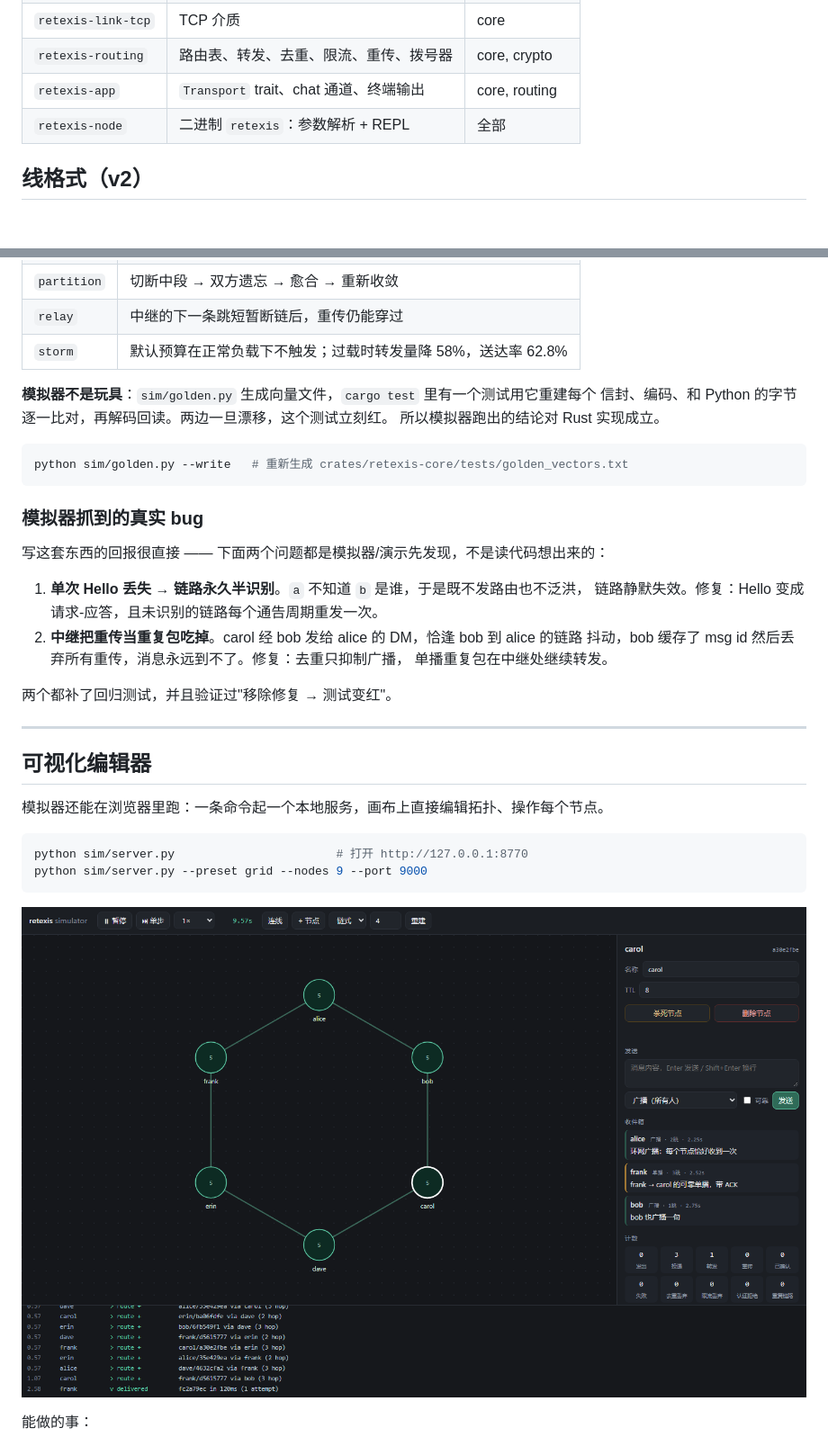
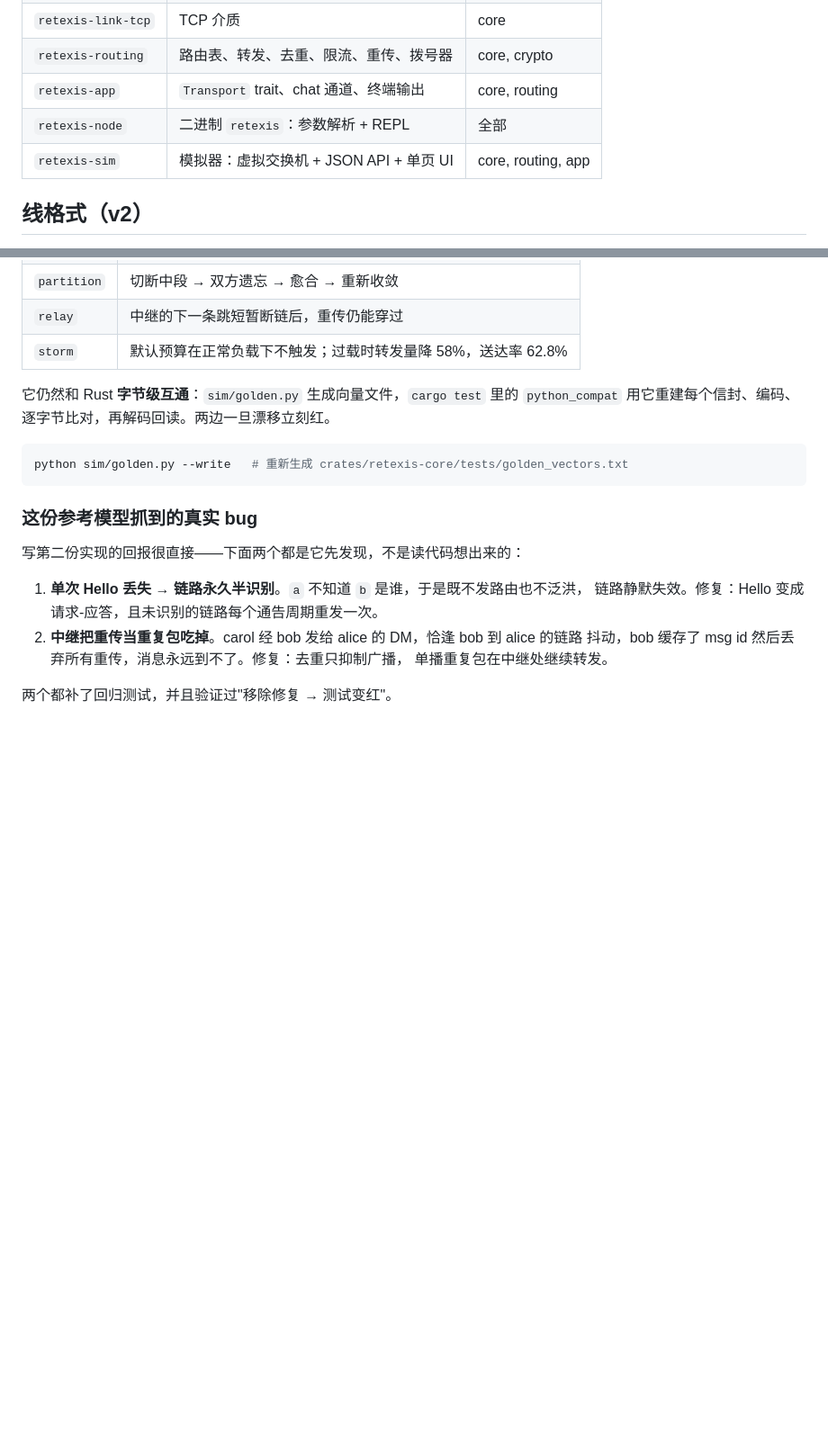
Before and after one commit to ArthurZhou/retexis, a Markdown page: README.md, 2 parts joined by grey strips. Shown at 90% size. Rendered like a GitHub page; pictures changed too: docs/ui.png; blank space fills up the shorter version.

````diff
--- a/README.md
+++ b/README.md
@@ -128,6 +129,7 @@ reliable  acked 1   failed 0   retransmits 0
 | `retexis-routing` | 路由表、转发、去重、限流、重传、拨号器 | core, crypto |
 | `retexis-app` | `Transport` trait、chat 通道、终端输出 | core, routing |
 | `retexis-node` | 二进制 `retexis`：参数解析 + REPL | 全部 |
+| `retexis-sim` | 模拟器：虚拟交换机 + JSON API + 单页 UI | core, routing, app |
 
 ## 线格式（v2）
 
@@ -277,17 +369,16 @@ python sim/run.py loss --verbose # 打印完整事件日志
 | `relay` | 中继的下一条跳短暂断链后，重传仍能穿过 |
 | `storm` | 默认预算在正常负载下不触发；过载时转发量降 58%，送达率 62.8% |
 
-**模拟器不是玩具**：`sim/golden.py` 生成向量文件，`cargo test` 里有一个测试用它重建每个
-信封、编码、和 Python 的字节逐一比对，再解码回读。两边一旦漂移，这个测试立刻红。
-所以模拟器跑出的结论对 Rust 实现成立。
+它仍然和 Rust **字节级互通**：`sim/golden.py` 生成向量文件，`cargo test` 里的
+`python_compat` 用它重建每个信封、编码、逐字节比对，再解码回读。两边一旦漂移立刻红。
 
 ```bash
 python sim/golden.py --write   # 重新生成 crates/retexis-core/tests/golden_vectors.txt
 ```
 
-### 模拟器抓到的真实 bug
+### 这份参考模型抓到的真实 bug
 
-写这套东西的回报很直接 —— 下面两个问题都是模拟器/演示先发现，不是读代码想出来的：
+写第二份实现的回报很直接——下面两个都是它先发现，不是读代码想出来的：
 
 1. **单次 Hello 丢失 → 链路永久半识别**。`a` 不知道 `b` 是谁，于是既不发路由也不泛洪，
    链路静默失效。修复：Hello 变成请求-应答，且未识别的链路每个通告周期重发一次。
@@ -297,18 +388,3 @@ python sim/golden.py --write   # 重新生成 crates/retexis-core/tests/golden_v
 
 两个都补了回归测试，并且验证过"移除修复 → 测试变红"。
 
----
-
-## 可视化编辑器
-
-模拟器还能在浏览器里跑：一条命令起一个本地服务，画布上直接编辑拓扑、操作每个节点。
-
-```bash
-python sim/server.py                       # 打开 http://127.0.0.1:8770
-python sim/server.py --preset grid --nodes 9 --port 9000
-```
-
-![retexis 模拟器](docs/ui.png)
-
-能做的事：
-
````
Also changed, not shown: other parts of README.md (+111 -39 lines), docs/ARCHITECTURE.md (+80 -36 lines), 12 other files.
